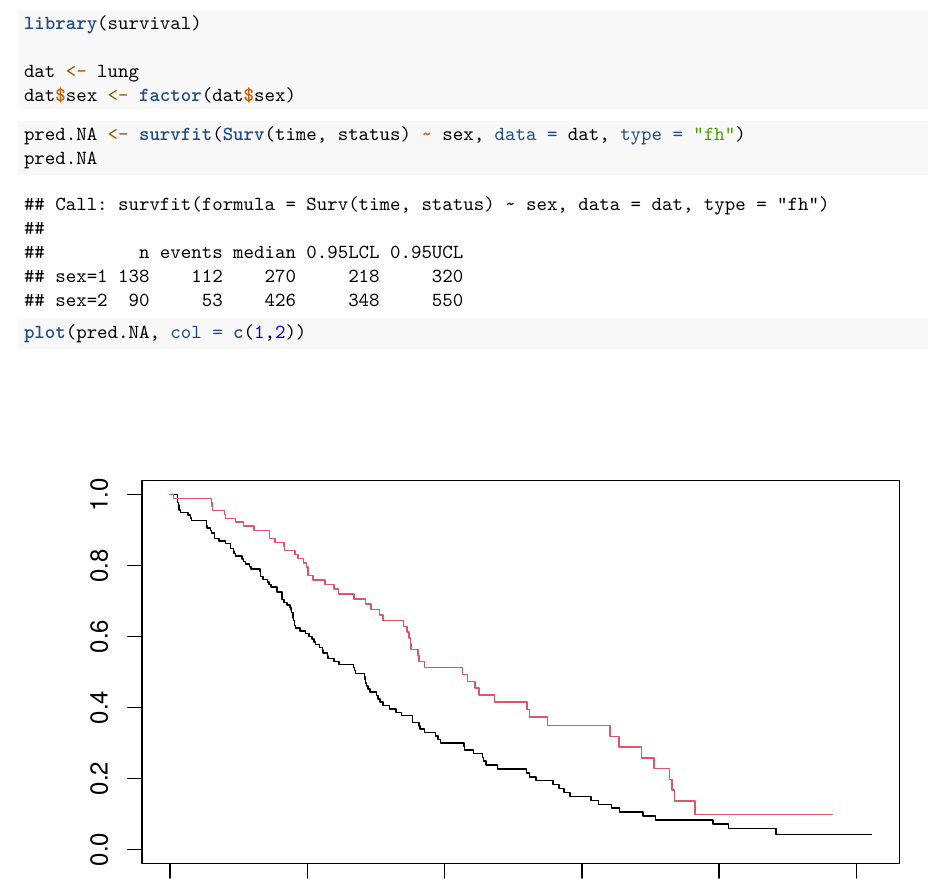
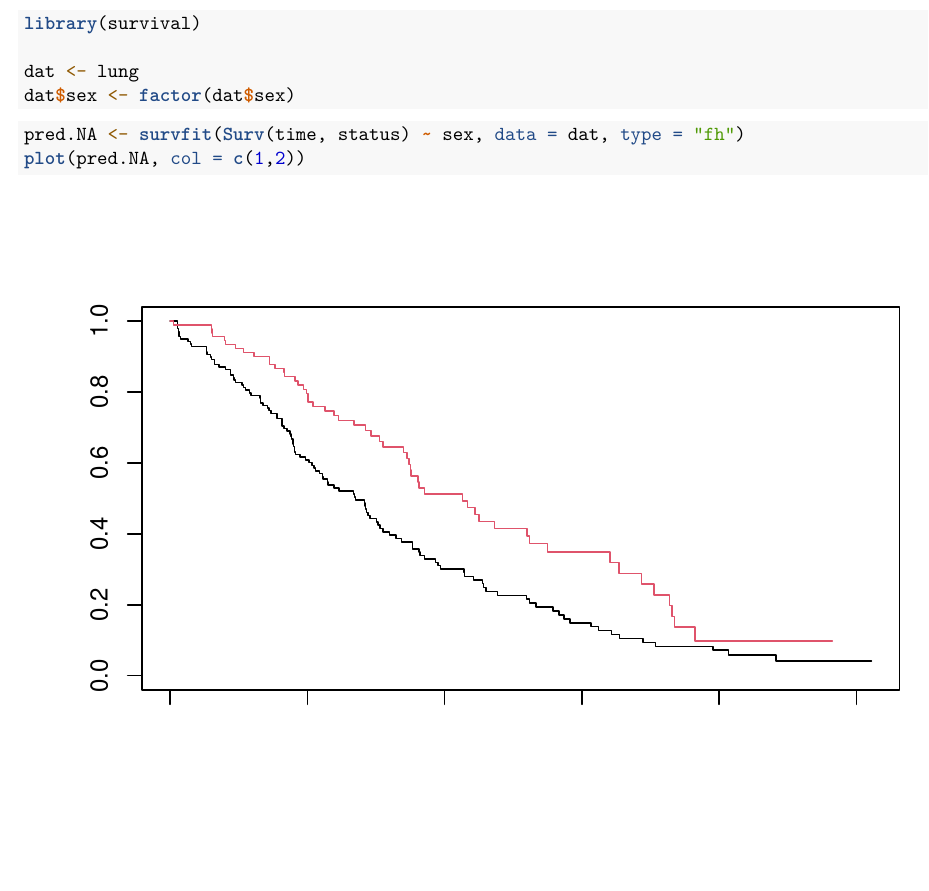
Before and after one commit to satish1301/Survival-Analysis, an R Markdown document (CPH-predicting-survival.Rmd): part of page 1 of 4, cut so that both start at the same text, the shorter picture padded with empty space. Rendered offline with R 4.5, knitr and Pandoc, then LaTeX, with nearby package versions.

Commit message:
third commit

````diff
--- a/CPH-predicting-survival.Rmd
+++ b/CPH-predicting-survival.Rmd
@@ -14,7 +14,6 @@ dat$sex <- factor(dat$sex)
 
 ```{r}
 pred.NA <- survfit(Surv(time, status) ~ sex, data = dat, type = "fh")
-pred.NA
 plot(pred.NA, col = c(1,2))
 ```
 
````
